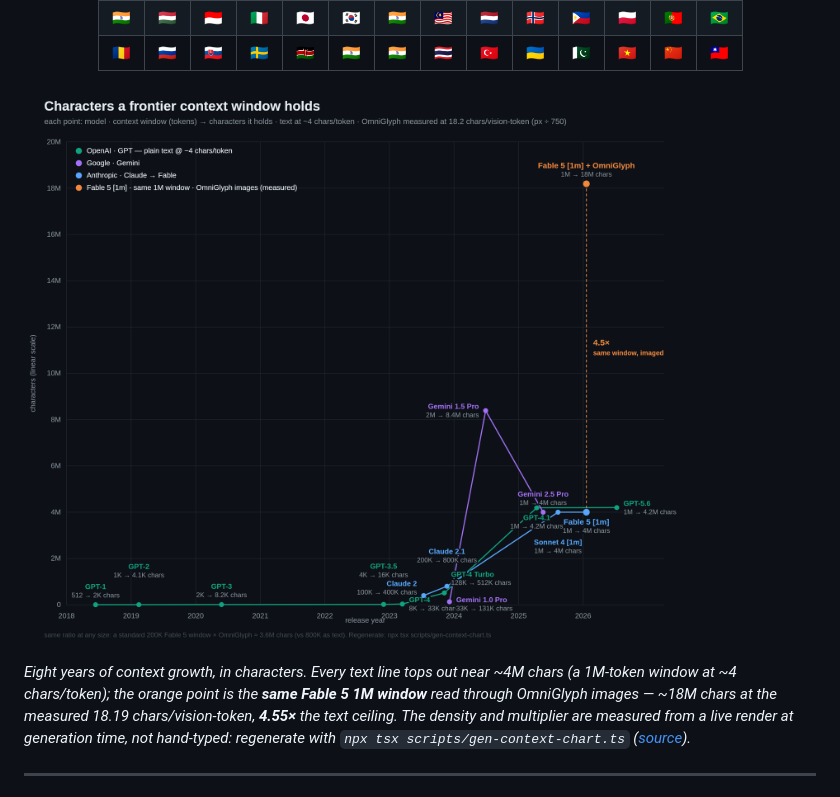
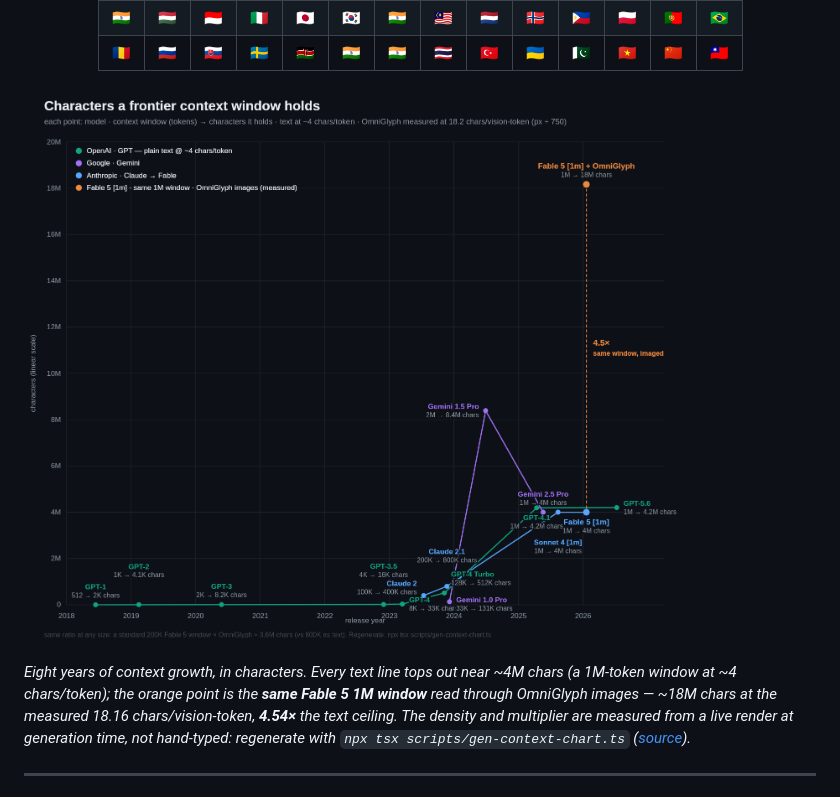
Before and after one commit to diegosouzapw/OmniGlyph, a Markdown page: README.md, the part around the change. Rendered like a GitHub page; pictures changed too: docs/assets/context-window-chars.png.

```diff
--- a/README.md
+++ b/README.md
@@ -77,12 +77,12 @@ Part of the [**OmniRoute**](https://github.com/diegosouzapw/OmniRoute) family ·
 
 </div>
 
-![chart: characters a frontier context window holds, 2018–2026 — every vendor line tops out near the ~4M chars a 1M-token window holds as text; the same Fable 5 1M window through OmniGlyph images holds a measured ~18M chars, 4.55× the text ceiling](docs/assets/context-window-chars.png)
+![chart: characters a frontier context window holds, 2018–2026 — every vendor line tops out near the ~4M chars a 1M-token window holds as text; the same Fable 5 1M window through OmniGlyph images holds a measured ~18M chars, 4.54× the text ceiling](docs/assets/context-window-chars.png)
 
 *Eight years of context growth, in characters. Every text line tops out near
 ~4M chars (a 1M-token window at ~4 chars/token); the orange point is the
 **same Fable 5 1M window** read through OmniGlyph images — ~18M chars at the
-measured 18.19 chars/vision-token, **4.55×** the text ceiling. The density and
+measured 18.16 chars/vision-token, **4.54×** the text ceiling. The density and
 multiplier are measured from a live render at generation time, not hand-typed:
 regenerate with `npx tsx scripts/gen-context-chart.ts`
 ([source](scripts/gen-context-chart.ts)).*
```
Also changed, not shown: 1 other file.
